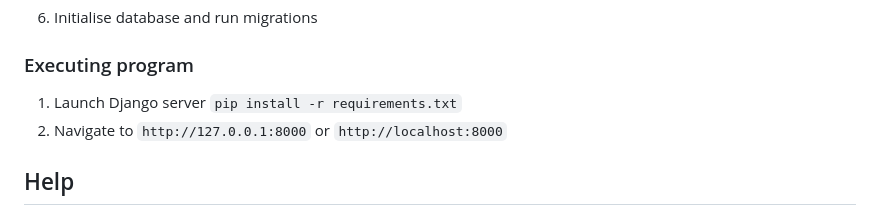
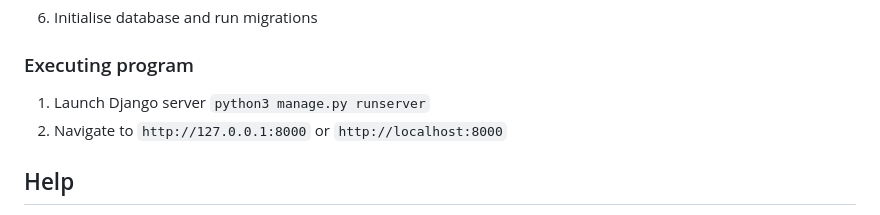
Before and after one commit to erkiraak/FlightSearch, a Markdown page: README.md, the part around the change. Drawn GitHub-style.

````diff
--- a/README.md
+++ b/README.md
@@ -58,7 +58,7 @@ If Gmail is used for sending emails, an app password must be created
 
 ### Executing program
 
-1. Launch Django server ```pip install -r requirements.txt```
+1. Launch Django server ```python3 manage.py runserver```
 2. Navigate to `http://127.0.0.1:8000` or `http://localhost:8000`
 
 
````
